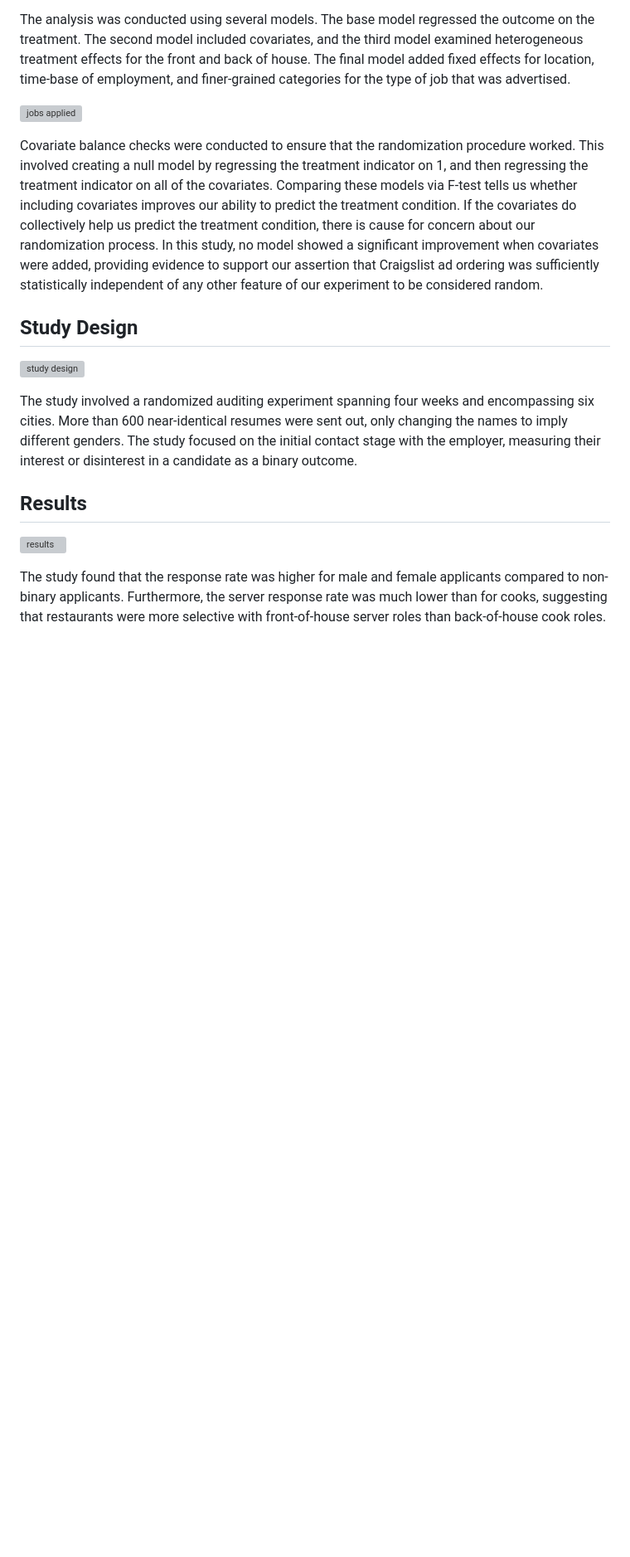
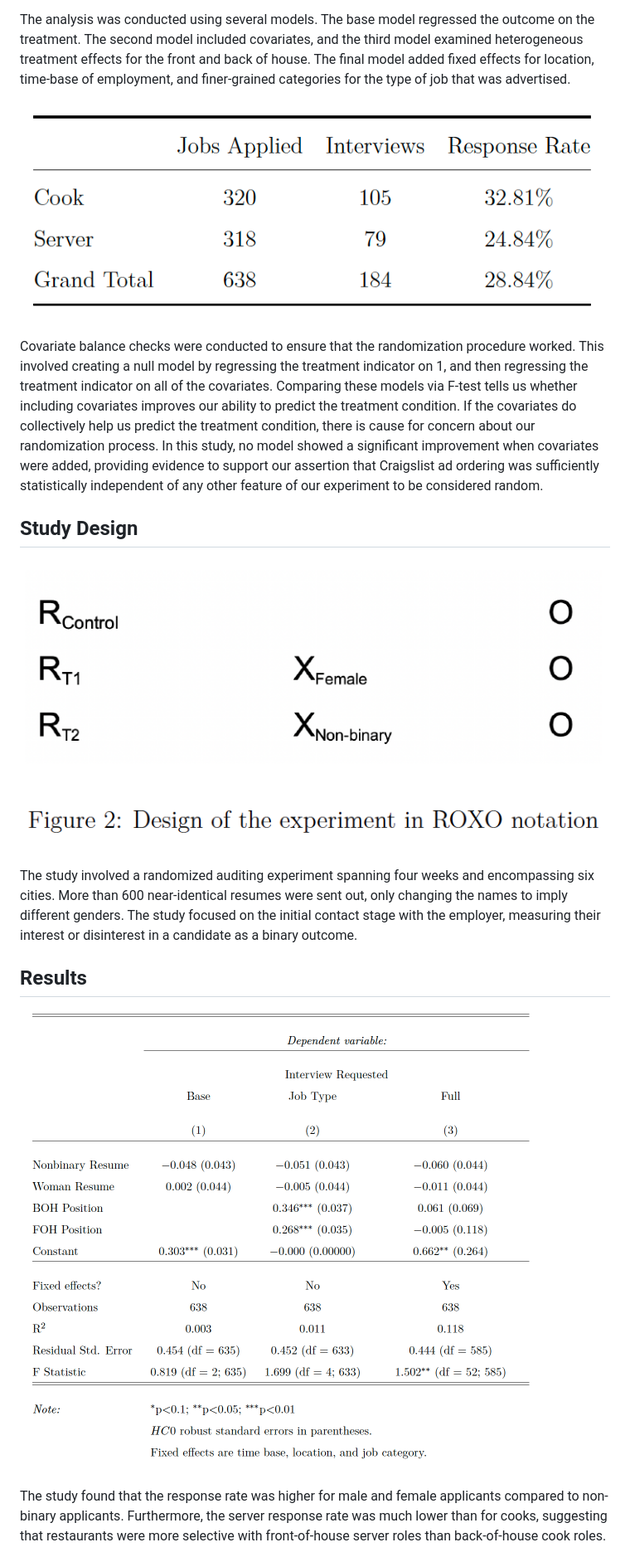
Before and after one commit to julia-claira/Audit_Study_Craigslist, a Markdown page: README.md, the part around one of its changes. Shown at 83% size. Drawn GitHub-style; blank space fills up the shorter version; grey boxes are pictures that could not be loaded.

```diff
--- a/README.md
+++ b/README.md
@@ -21,19 +21,19 @@ The R scripts provide a detailed view of the statistical methods used, and they
 
 The analysis was conducted using several models. The base model regressed the outcome on the treatment. The second model included covariates, and the third model examined heterogeneous treatment effects for the front and back of house. The final model added fixed effects for location, time-base of employment, and finer-grained categories for the type of job that was advertised.
 
-![jobs applied](/image/jobs_applied.png)
+![jobs applied](/images/jobs_applied.png)
 
 Covariate balance checks were conducted to ensure that the randomization procedure worked. This involved creating a null model by regressing the treatment indicator on 1, and then regressing the treatment indicator on all of the covariates. Comparing these models via F-test tells us whether including covariates improves our ability to predict the treatment condition. If the covariates do collectively help us predict the treatment condition, there is cause for concern about our randomization process. In this study, no model showed a significant improvement when covariates were added, providing evidence to support our assertion that Craigslist ad ordering was sufficiently statistically independent of any other feature of our experiment to be considered random.
 
 ## Study Design
 
-![study design](/image/study_design.png)
+![study design](/images/study_design.png)
 
 The study involved a randomized auditing experiment spanning four weeks and encompassing six cities. More than 600 near-identical resumes were sent out, only changing the names to imply different genders. The study focused on the initial contact stage with the employer, measuring their interest or disinterest in a candidate as a binary outcome.
 
 ## Results
 
-![results](/image/results.png)
+![results](/images/results.png)
 
 The study found that the response rate was higher for male and female applicants compared to non-binary applicants. Furthermore, the server response rate was much lower than for cooks, suggesting that restaurants were more selective with front-of-house server roles than back-of-house cook roles.
 
```
Also changed, not shown: other parts of README.md (+2 -2 lines).
